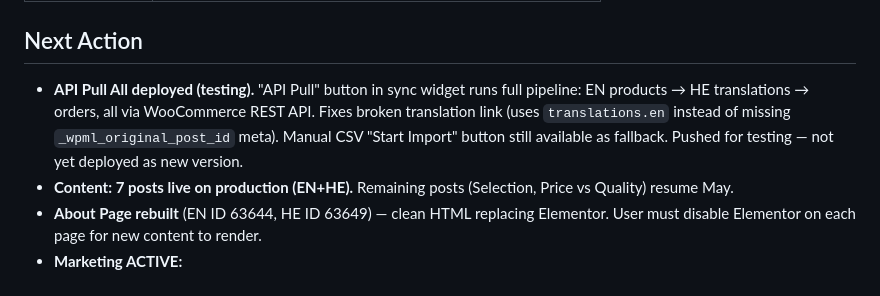
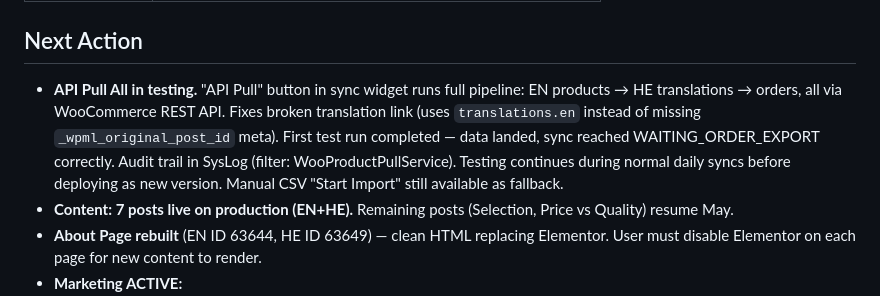
Before and after one commit to jlmwines/my-gas-projects, a Markdown page: plans/STATUS.md, the part around the change. GitHub-like rendering.

```diff
--- a/plans/STATUS.md
+++ b/plans/STATUS.md
@@ -20,7 +20,7 @@
 
 ## Next Action
 
-- **API Pull All deployed (testing).** "API Pull" button in sync widget runs full pipeline: EN products → HE translations → orders, all via WooCommerce REST API. Fixes broken translation link (uses `translations.en` instead of missing `_wpml_original_post_id` meta). Manual CSV "Start Import" button still available as fallback. Pushed for testing — not yet deployed as new version.
+- **API Pull All in testing.** "API Pull" button in sync widget runs full pipeline: EN products → HE translations → orders, all via WooCommerce REST API. Fixes broken translation link (uses `translations.en` instead of missing `_wpml_original_post_id` meta). First test run completed — data landed, sync reached WAITING_ORDER_EXPORT correctly. Audit trail in SysLog (filter: WooProductPullService). Testing continues during normal daily syncs before deploying as new version. Manual CSV "Start Import" still available as fallback.
 - **Content: 7 posts live on production (EN+HE).** Remaining posts (Selection, Price vs Quality) resume May.
 - **About Page rebuilt** (EN ID 63644, HE ID 63649) — clean HTML replacing Elementor. User must disable Elementor on each page for new content to render.
 - **Marketing ACTIVE:**
```
Also changed, not shown: jlmops/plans/WOO_ORDER_IMPORT_PLAN.md (+9 -2 lines).
